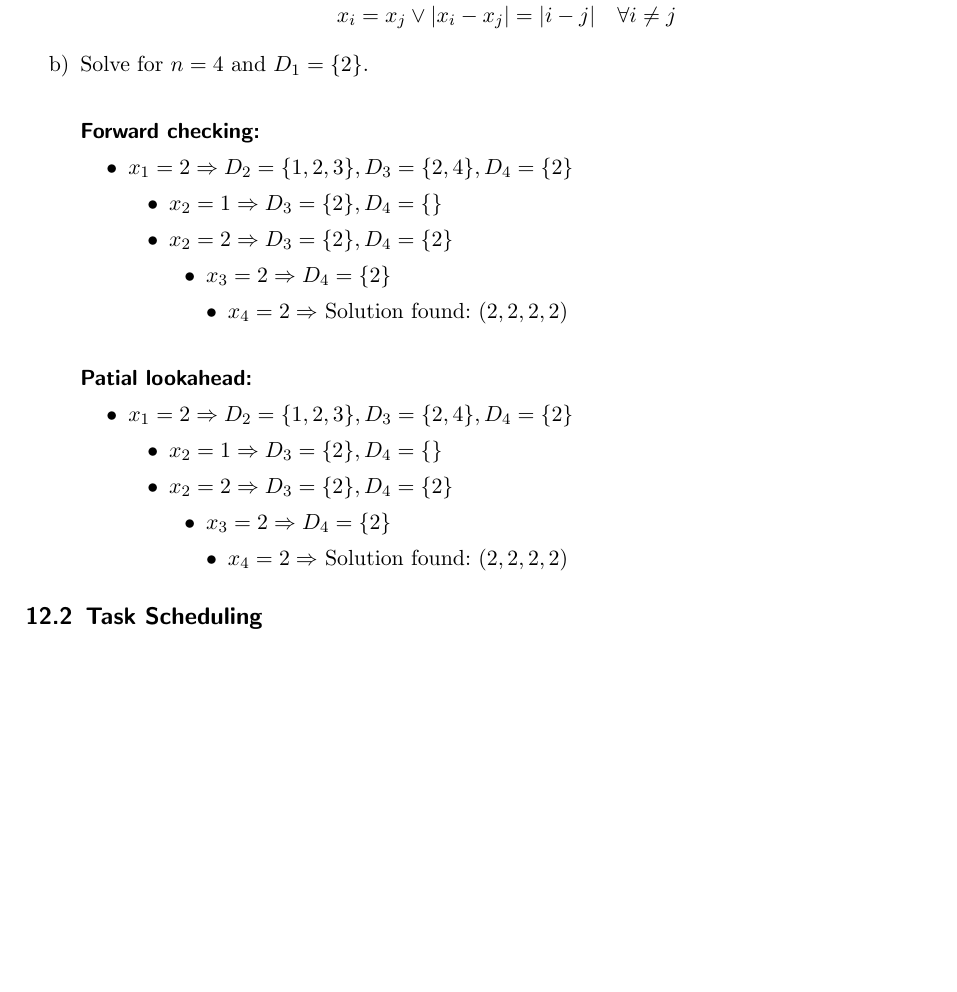
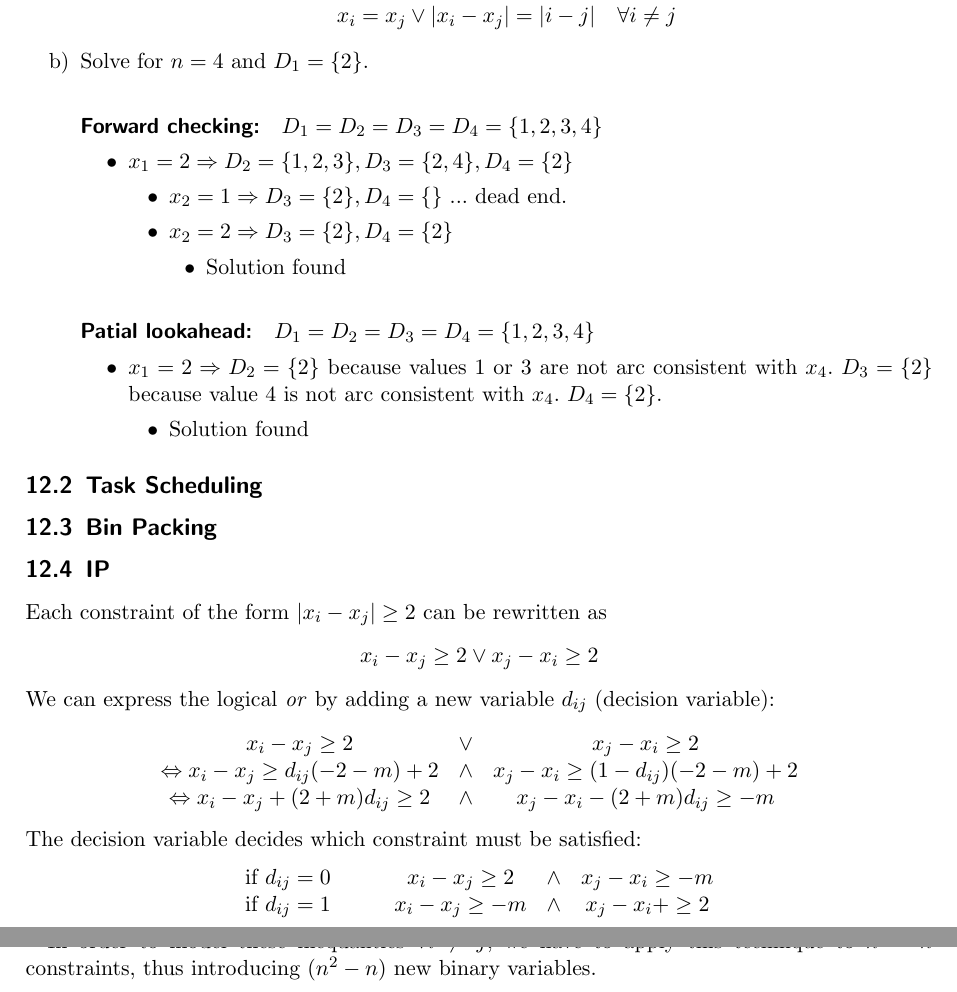
Before and after one commit to gittenberg/Discrete_Mathematics, a LaTeX problem sheet (Discrete_Mathematics/exercise_12.tex): part of the page before the commit and two parts of pages 1 and 2 of 2 after it, the two joined at a grey line, cut so that both start at the same text, the shorter picture padded with empty space. Compiled offline with pdfLaTeX; an older LaTeX class or package is replaced by its successor.

Commit message:
IP Aufgabe in Blatt 12
IP AUfgabe

```diff
--- a/Discrete_Mathematics/exercise_12.tex
+++ b/Discrete_Mathematics/exercise_12.tex
@@ -53,8 +53,7 @@
   \item
   Solve for $n=4$ and $D_1 = \{2\}$.
 
-  \paragraph{Forward checking:}
-
+  \paragraph{Forward checking:} $D_1 = D_2 = D_3 = D_4 = \{1,2,3,4\}$
   \begin{itemize}
   \renewcommand{\labelitemi}{$\bullet$}
   \renewcommand{\labelitemii}{$\bullet$}
@@ -62,35 +61,25 @@
   \renewcommand{\labelitemiv}{$\bullet$}
         \item $x_1 = 2 \Rightarrow D_2 = \{1,2,3\}, D_3 = \{2,4\}, D_4 = \{2\}$
         \begin{itemize}
-            \item $x_2 = 1 \Rightarrow D_3 = \{2\}, D_4 = \{\}$
+            \item $x_2 = 1 \Rightarrow D_3 = \{2\}, D_4 = \{\}$ ... dead end.
             \item $x_2 = 2 \Rightarrow D_3 = \{2\}, D_4 = \{2\}$
             \begin{itemize}
-                \item $x_3 = 2 \Rightarrow D_4 = \{2\}$
-                \begin{itemize}
-                    \item $x_4 = 2 \Rightarrow$ Solution found: $(2,2,2,2)$
-                \end{itemize}
+                \item Solution found
             \end{itemize}
         \end{itemize}
   \end{itemize}
 
 
-  \paragraph{Patial lookahead:}
-
+  \paragraph{Patial lookahead:} $D_1 = D_2 = D_3 = D_4 = \{1,2,3,4\}$
   \begin{itemize}
   \renewcommand{\labelitemi}{$\bullet$}
   \renewcommand{\labelitemii}{$\bullet$}
   \renewcommand{\labelitemiii}{$\bullet$}
   \renewcommand{\labelitemiv}{$\bullet$}
-        \item $x_1 = 2 \Rightarrow D_2 = \{1,2,3\}, D_3 = \{2,4\}, D_4 = \{2\}$
+        \item $x_1 = 2 \Rightarrow D_2 = \{2\}$ because values $1$ or $3$ are not arc consistent with $x_4$.
+              $D_3 = \{2\}$ because value $4$ is not arc consistent with $x_4$. $D_4 = \{2\}$.
         \begin{itemize}
-            \item $x_2 = 1 \Rightarrow D_3 = \{2\}, D_4 = \{\}$
-            \item $x_2 = 2 \Rightarrow D_3 = \{2\}, D_4 = \{2\}$
-            \begin{itemize}
-                \item $x_3 = 2 \Rightarrow D_4 = \{2\}$
-                \begin{itemize}
-                    \item $x_4 = 2 \Rightarrow$ Solution found: $(2,2,2,2)$
-                \end{itemize}
-            \end{itemize}
+            \item Solution found
         \end{itemize}
   \end{itemize}
 
@@ -99,5 +88,29 @@
 
 \subsection{Task Scheduling}
 
+\subsection{Bin Packing}
+
+\subsection{IP}
+
+%Additionally to the variables $x_1, ..., x_n \in \{0,...,m\}$ we introduce decision variables $d_21,d_31,d_...,d_n \in \{0,1\}$.
+Each constraint of the form $|x_i - x_j| \geq 2$ can be rewritten as
+\[x_i - x_j \geq 2 \vee x_j - x_i \geq 2\]
+We can express the logical \emph{or} by adding a
+new variable $d_{ij}$ (decision variable):
+\[ \begin{array} {ccc}
+x_i-x_j \geq 2 & \vee & x_j-x_i \geq 2 \\
+\Leftrightarrow x_i - x_j \geq d_{ij}(-2-m) +2 &\wedge& x_j - x_i \geq (1-d_{ij})(-2-m) +2 \\
+\Leftrightarrow x_i - x_j + (2+m)d_{ij} \geq 2 &\wedge& x_j - x_i - (2+m)d_{ij}\geq  -m \\
+\end{array} \]
+The decision variable decides which constraint must be satisfied:
+\[ \begin{array} {cccc}
+\text{if } d_{ij} = 0 \qquad & x_i - x_j \geq 2 &\wedge& x_j - x_i \geq -m \\
+\text{if } d_{ij} = 1 \qquad & x_i - x_j \geq -m &\wedge& x_j - x_i + \geq  2 \\
+\end{array} \]
+Note that these equivalencies only hold since $x_i-x_j \geq 2$ and $x_j-x_i \geq 2$ cannot be true at the same time.
+
+In order to model these inequalities $\forall i\neq j$, we have to apply this technique to $n^2  -n$ constraints,
+thus introducing $(n^2-n)$ new binary variables.
+
 
 \end{document}
```
Also changed, not shown: Discrete_Mathematics/exercise_12.pdf.
